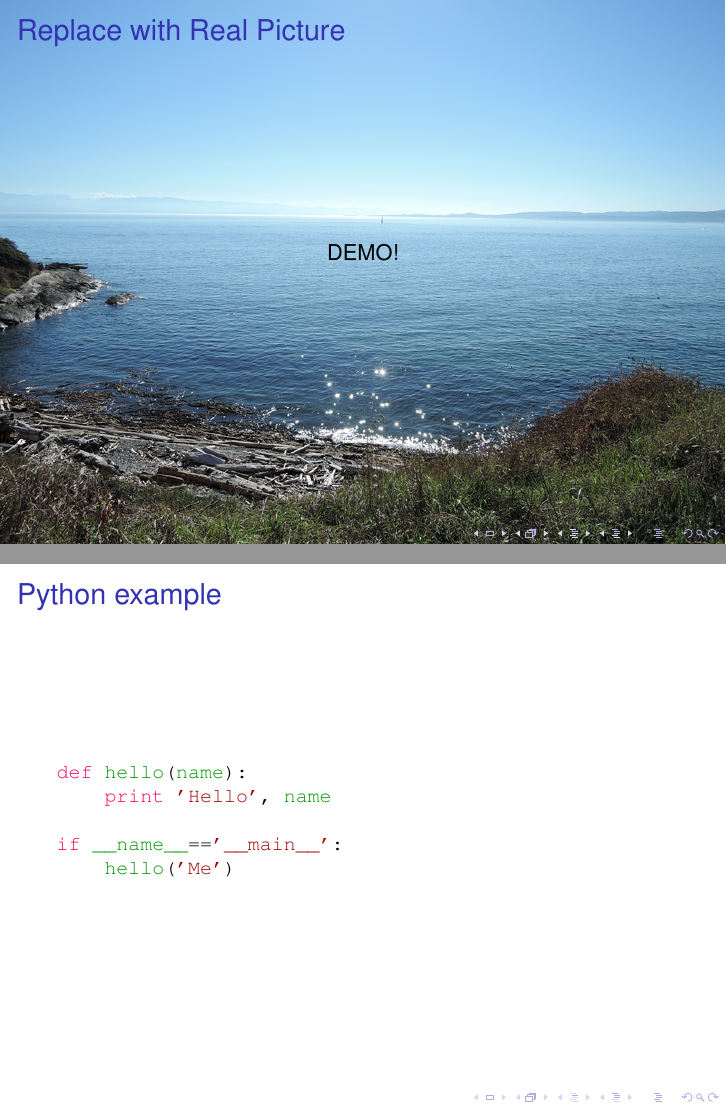
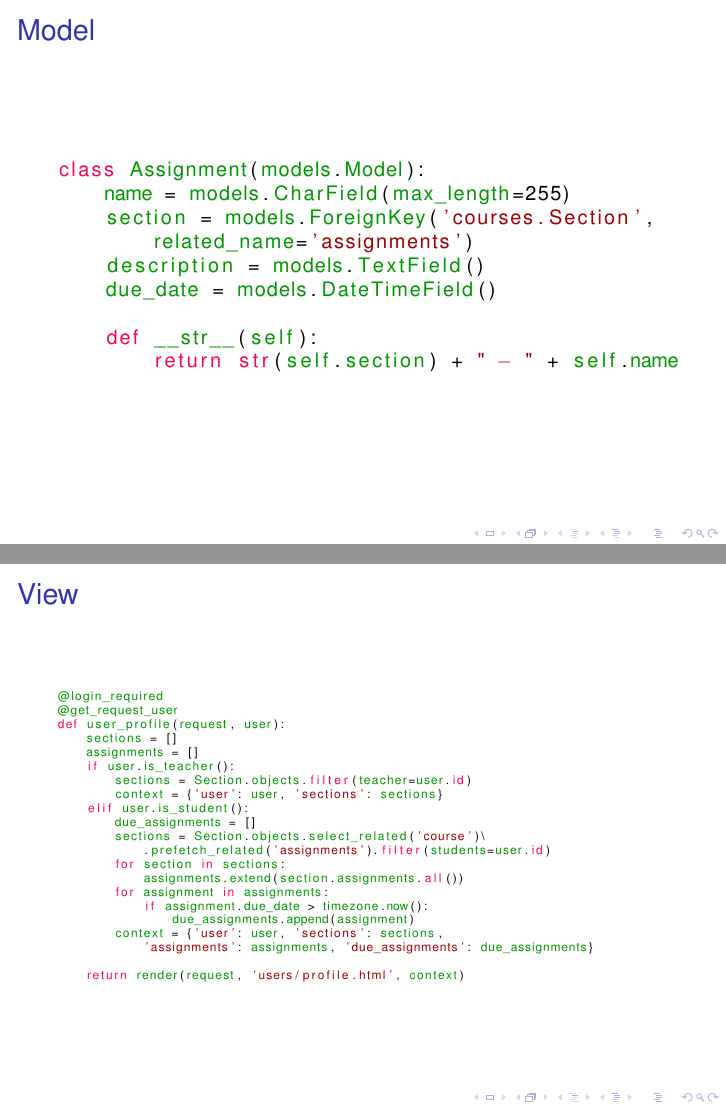
Before and after one commit to kordex0/CSC370ProjectAntigravity, LaTeX slides (Presentation/presentation.tex): pages 2 and 3 of 3 before the commit and pages 2 and 3 of 4 after it, joined at a grey line. The pictures show the PDF file Presentation/presentation.pdf that the author committed with the source.

Commit message:
presentation

```diff
--- a/Presentation/presentation.tex
+++ b/Presentation/presentation.tex
@@ -48,6 +46,4 @@
 \begin{frame}[fragile]
-\frametitle{Replace with Real Picture}
+\frametitle{Model}
 
-\begin{center}
-	DEMO!
-\end{center}
+\begin{lstlisting}[basicstyle=\small]
@@ -54,4 +53,9 @@
+        related_name='assignments')
+    description = models.TextField()
+    due_date = models.DateTimeField()
 
+    def __str__(self):
+        return str(self.section) + " - " + self.name
+\end{lstlisting}
 \end{frame}
-}
 
@@ -59,6 +62,9 @@
 \begin{frame}[fragile]
-\frametitle{Python example}
+\frametitle{View}
 
-\begin{lstlisting}
-def hello(name):
-    print 'Hello', name
+\begin{lstlisting}[basicstyle=\tiny]
+@login_required
+@get_request_user
+def user_profile(request, user):
+    sections = []
+    assignments = []
@@ -64,0 +75 @@ def hello(name):
+        due_assignments = []
@@ -65,3 +81,8 @@ def hello(name):
+            if assignment.due_date > timezone.now():
+                due_assignments.append(assignment)
+        context = {'user': user, 'sections': sections,
+            'assignments': assignments, 'due_assignments': due_assignments}
 
-if __name__=='__main__':
-    hello('Me')
+    return render(request, 'users/profile.html', context)
+\end{lstlisting}
+\end{frame}
```
Also changed, not shown: Presentation/presentation.pdf, Presentation/presentation.tex (44 more changed lines).
